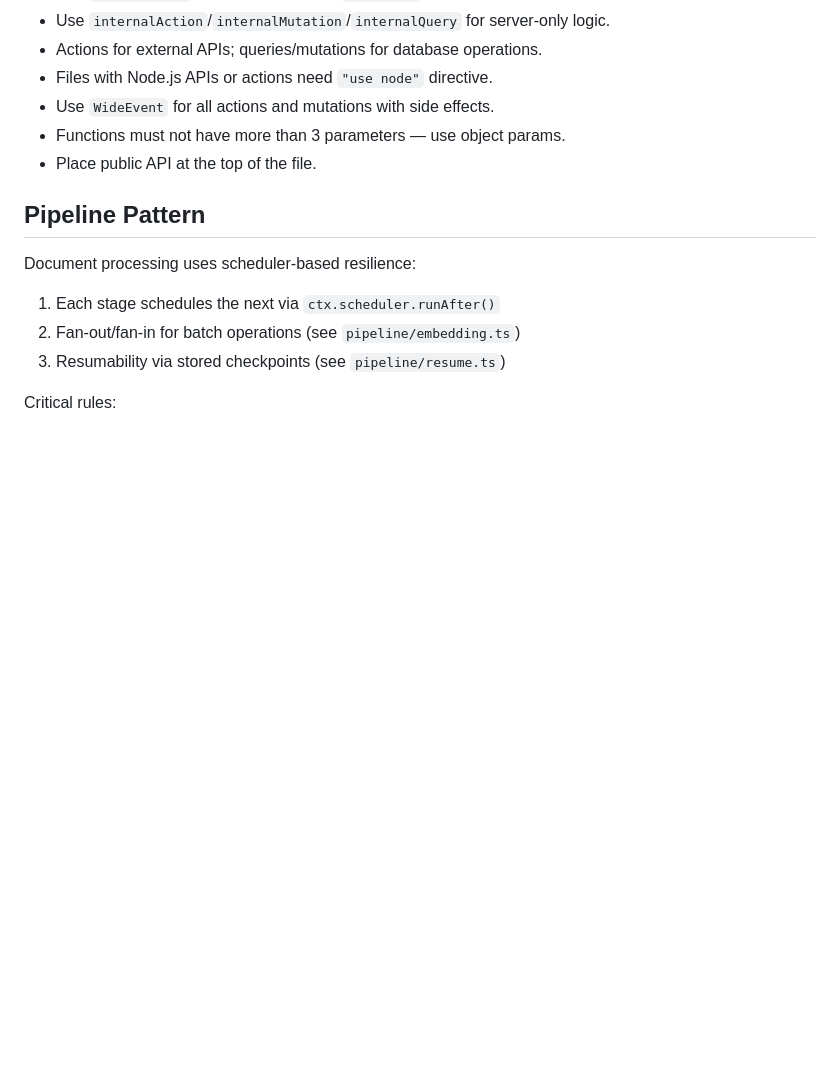
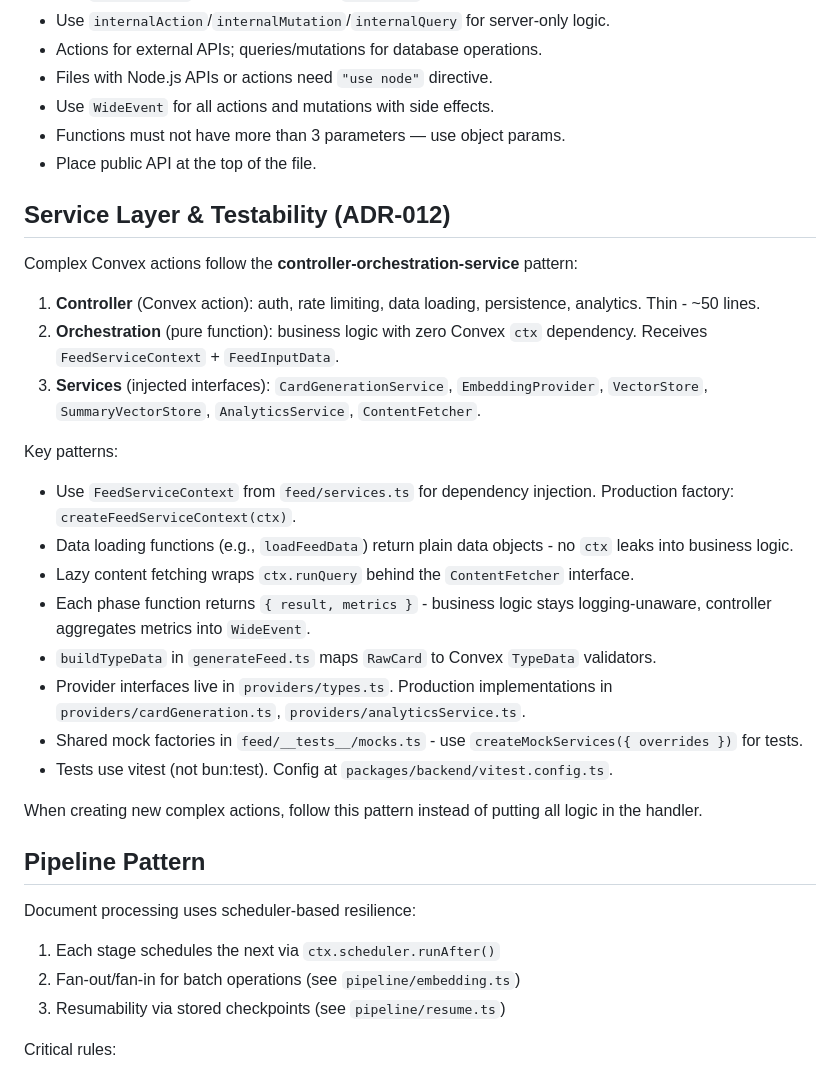
Before and after one commit to jagoral/scrollect, a Markdown page: .agents/agents/backend-developer.md, the part around the change. GitHub-like rendering; blank space fills up the shorter version.

```diff
--- a/.agents/agents/backend-developer.md
+++ b/.agents/agents/backend-developer.md
@@ -37,6 +37,26 @@ Use the `backend-development` skill for project-specific patterns, and Convex sk
 - Functions must not have more than 3 parameters — use object params.
 - Place public API at the top of the file.
 
+## Service Layer & Testability (ADR-012)
+
+Complex Convex actions follow the **controller-orchestration-service** pattern:
+
+1. **Controller** (Convex action): auth, rate limiting, data loading, persistence, analytics. Thin - ~50 lines.
+2. **Orchestration** (pure function): business logic with zero Convex `ctx` dependency. Receives `FeedServiceContext` + `FeedInputData`.
+3. **Services** (injected interfaces): `CardGenerationService`, `EmbeddingProvider`, `VectorStore`, `SummaryVectorStore`, `AnalyticsService`, `ContentFetcher`.
+
+Key patterns:
+- Use `FeedServiceContext` from `feed/services.ts` for dependency injection. Production factory: `createFeedServiceContext(ctx)`.
+- Data loading functions (e.g., `loadFeedData`) return plain data objects - no `ctx` leaks into business logic.
+- Lazy content fetching wraps `ctx.runQuery` behind the `ContentFetcher` interface.
+- Each phase function returns `{ result, metrics }` - business logic stays logging-unaware, controller aggregates metrics into `WideEvent`.
+- `buildTypeData` in `generateFeed.ts` maps `RawCard` to Convex `TypeData` validators.
+- Provider interfaces live in `providers/types.ts`. Production implementations in `providers/cardGeneration.ts`, `providers/analyticsService.ts`.
+- Shared mock factories in `feed/__tests__/mocks.ts` - use `createMockServices({ overrides })` for tests.
+- Tests use vitest (not bun:test). Config at `packages/backend/vitest.config.ts`.
+
+When creating new complex actions, follow this pattern instead of putting all logic in the handler.
+
 ## Pipeline Pattern
 
 Document processing uses scheduler-based resilience:
```
Also changed, not shown: .agents/agents/code-reviewer-backend.md (+30 -0 lines).
